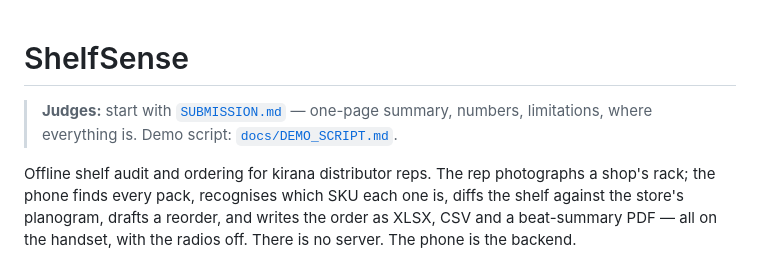
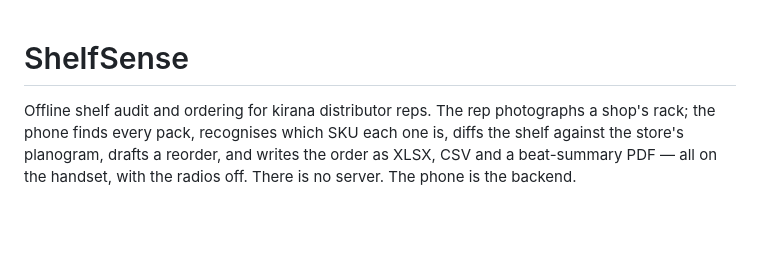
Before and after one commit to ARCHIT3024/ShelfSense, a Markdown page: README.md, the part around the change. GitHub-like rendering; blank space fills up the shorter version.

Commit message:
Update README
Removed instruction for judges to start with SUBMISSION.md.

```diff
--- a/README.md
+++ b/README.md
@@ -1,6 +1,5 @@
 # ShelfSense
 
-> **Judges:** start with [`SUBMISSION.md`](SUBMISSION.md) — one-page summary, numbers, limitations, where everything is. Demo script: [`docs/DEMO_SCRIPT.md`](docs/DEMO_SCRIPT.md).
 
 Offline shelf audit and ordering for kirana distributor reps. The rep photographs a shop's rack;
 the phone finds every pack, recognises which SKU each one is, diffs the shelf against the store's
```
